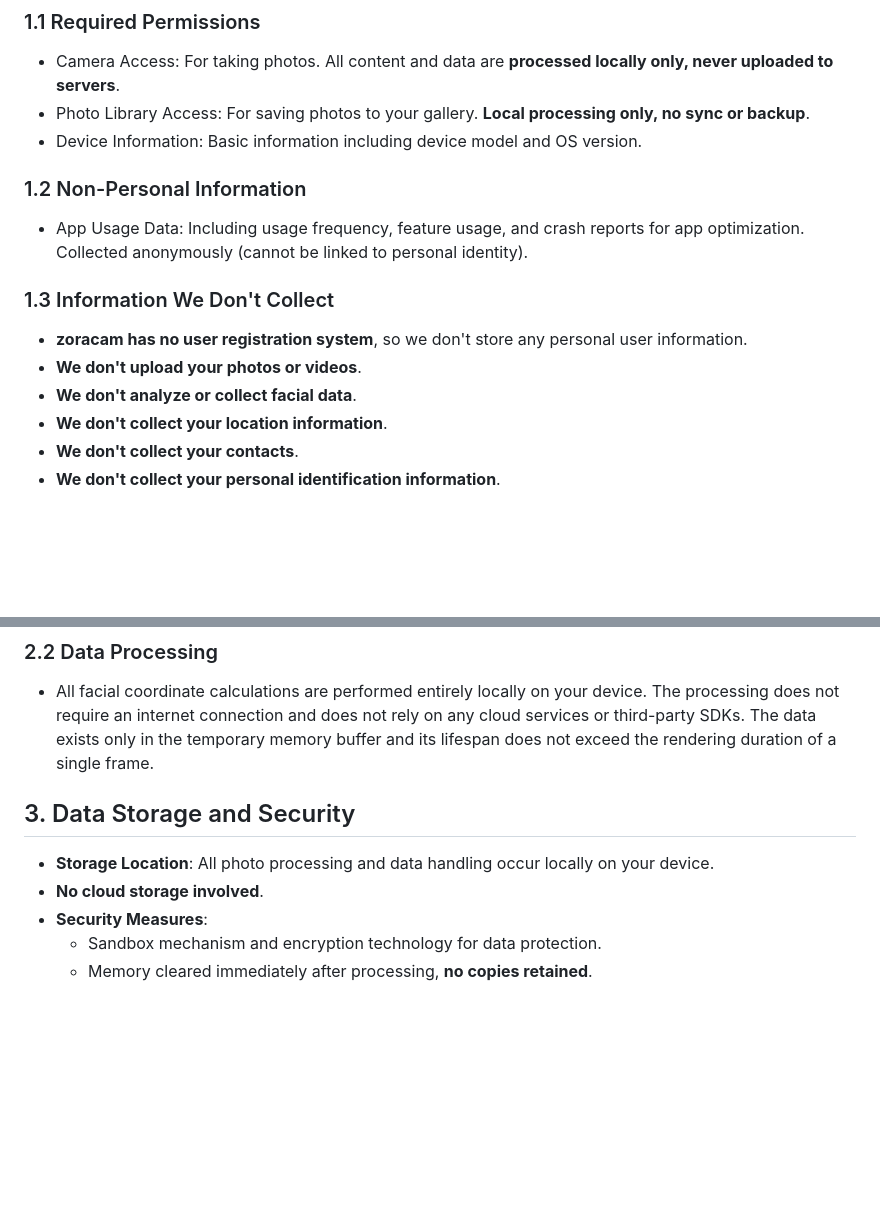
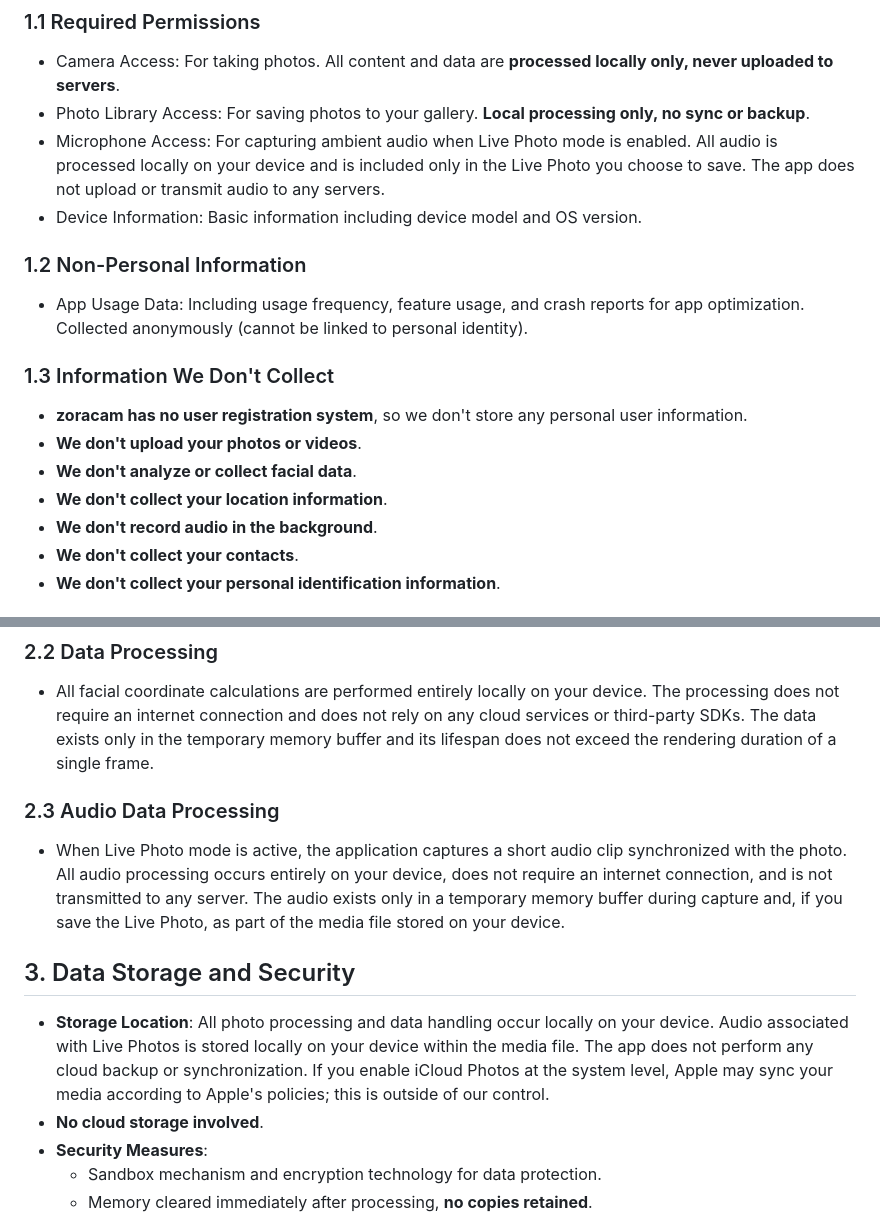
Before and after one commit to zoracam/zoracam, a Markdown page: privacy-policy-en.md, 2 parts joined by grey strips. GitHub-like rendering; blank space fills up the shorter version.

```diff
--- a/privacy-policy-en.md
+++ b/privacy-policy-en.md
@@ -10,6 +10,7 @@ Thank you for using zoracam. We take your privacy seriously. This Privacy Policy
 ### 1.1 Required Permissions
 - Camera Access: For taking photos. All content and data are **processed locally only, never uploaded to servers**.
 - Photo Library Access: For saving photos to your gallery. **Local processing only, no sync or backup**.
+- Microphone Access: For capturing ambient audio when Live Photo mode is enabled. All audio is processed locally on your device and is included only in the Live Photo you choose to save. The app does not upload or transmit audio to any servers.
 - Device Information: Basic information including device model and OS version.
 
 ### 1.2 Non-Personal Information
@@ -20,6 +21,7 @@ Thank you for using zoracam. We take your privacy seriously. This Privacy Policy
 - **We don't upload your photos or videos**.
 - **We don't analyze or collect facial data**.
 - **We don't collect your location information**.
+- **We don't record audio in the background**.
 - **We don't collect your contacts**.
 - **We don't collect your personal identification information**.
 
@@ -28,9 +30,11 @@ Thank you for using zoracam. We take your privacy seriously. This Privacy Policy
 - When the facial focus mode is activated, this application temporarily recognizes the contour of facial areas through the device camera and generates geometric coordinate information for positioning the focus area. This process does not involve the collection of any biometric data (such as facial texture, iris patterns, etc.).
 ### 2.2 Data Processing
 - All facial coordinate calculations are performed entirely locally on your device. The processing does not require an internet connection and does not rely on any cloud services or third-party SDKs. The data exists only in the temporary memory buffer and its lifespan does not exceed the rendering duration of a single frame.
+### 2.3 Audio Data Processing
+- When Live Photo mode is active, the application captures a short audio clip synchronized with the photo. All audio processing occurs entirely on your device, does not require an internet connection, and is not transmitted to any server. The audio exists only in a temporary memory buffer during capture and, if you save the Live Photo, as part of the media file stored on your device.
 
 ## 3. Data Storage and Security
-- **Storage Location**: All photo processing and data handling occur locally on your device.
+- **Storage Location**: All photo processing and data handling occur locally on your device. Audio associated with Live Photos is stored locally on your device within the media file. The app does not perform any cloud backup or synchronization. If you enable iCloud Photos at the system level, Apple may sync your media according to Apple's policies; this is outside of our control.
 - **No cloud storage involved**.
 - **Security Measures**:
   - Sandbox mechanism and encryption technology for data protection.
```
